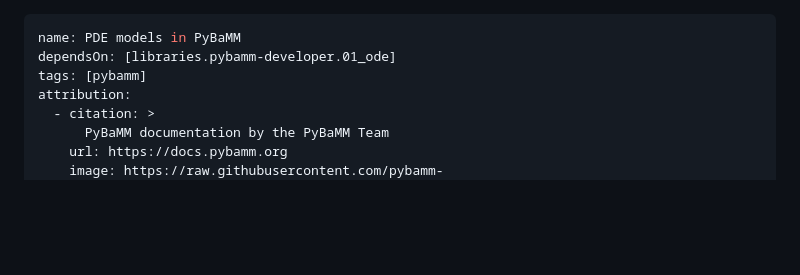
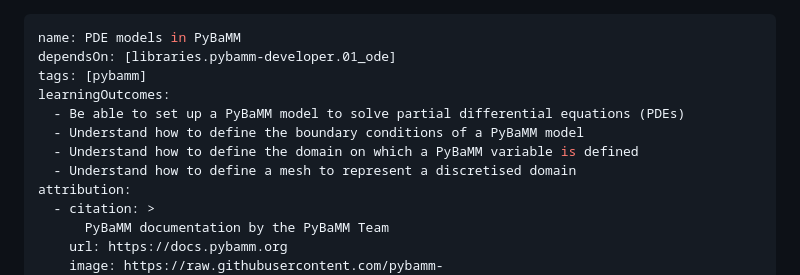
Before and after one commit to UNIVERSE-HPC/course-material, a Markdown page: libraries/pybamm-developer/02_pde.md, the part around the change. Rendered like a GitHub page; blank space fills up the shorter version.

Commit message:
#211 added learning outcomes to the PDE models in PyBaMM chapter

```diff
--- a/libraries/pybamm-developer/02_pde.md
+++ b/libraries/pybamm-developer/02_pde.md
@@ -2,6 +2,11 @@
 name: PDE models in PyBaMM
 dependsOn: [libraries.pybamm-developer.01_ode]
 tags: [pybamm]
+learningOutcomes:
+  - Be able to set up a PyBaMM model to solve partial differential equations (PDEs)
+  - Understand how to define the boundary conditions of a PyBaMM model
+  - Understand how to define the domain on which a PyBaMM variable is defined
+  - Understand how to define a mesh to represent a discretised domain
 attribution:
   - citation: >
       PyBaMM documentation by the PyBaMM Team
```
